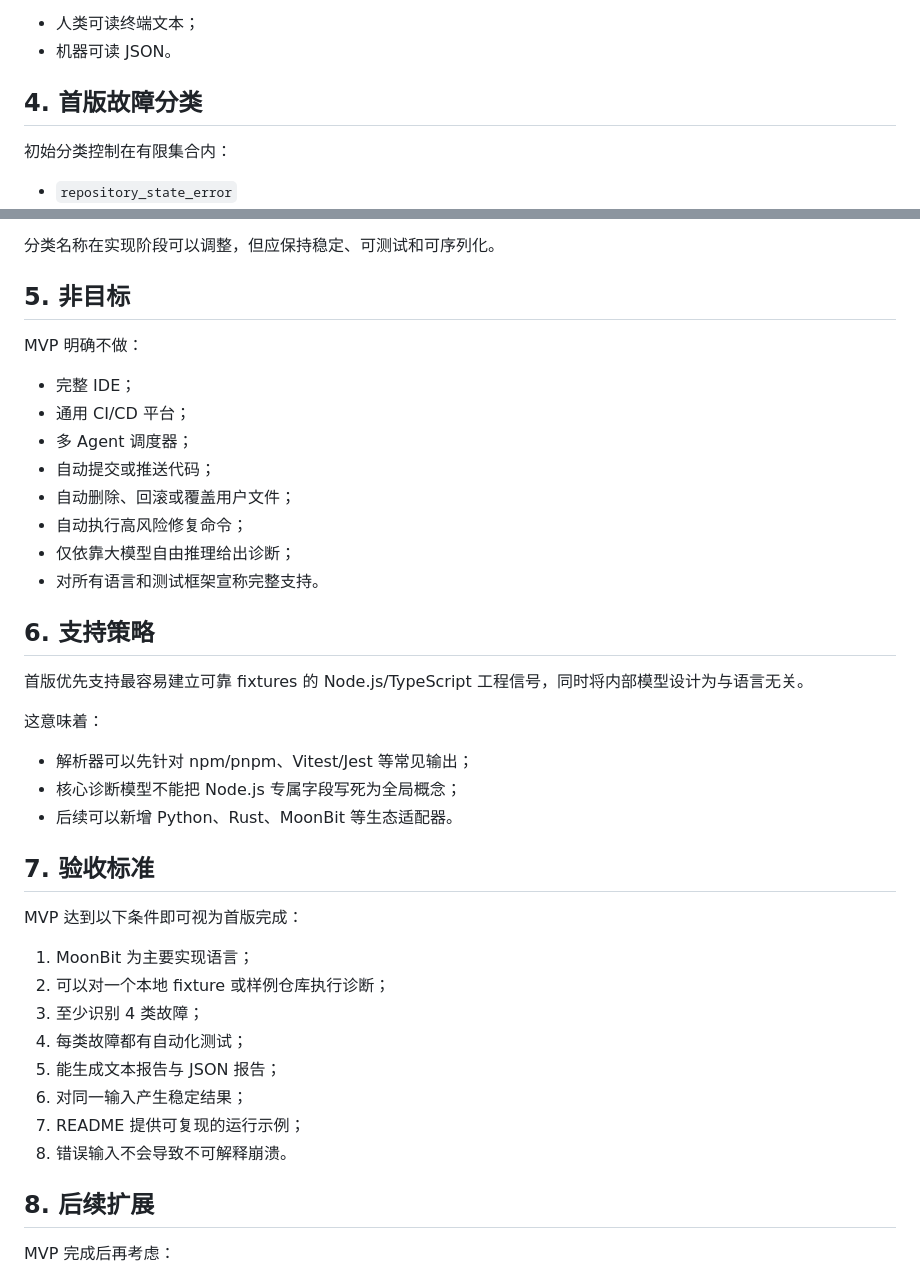
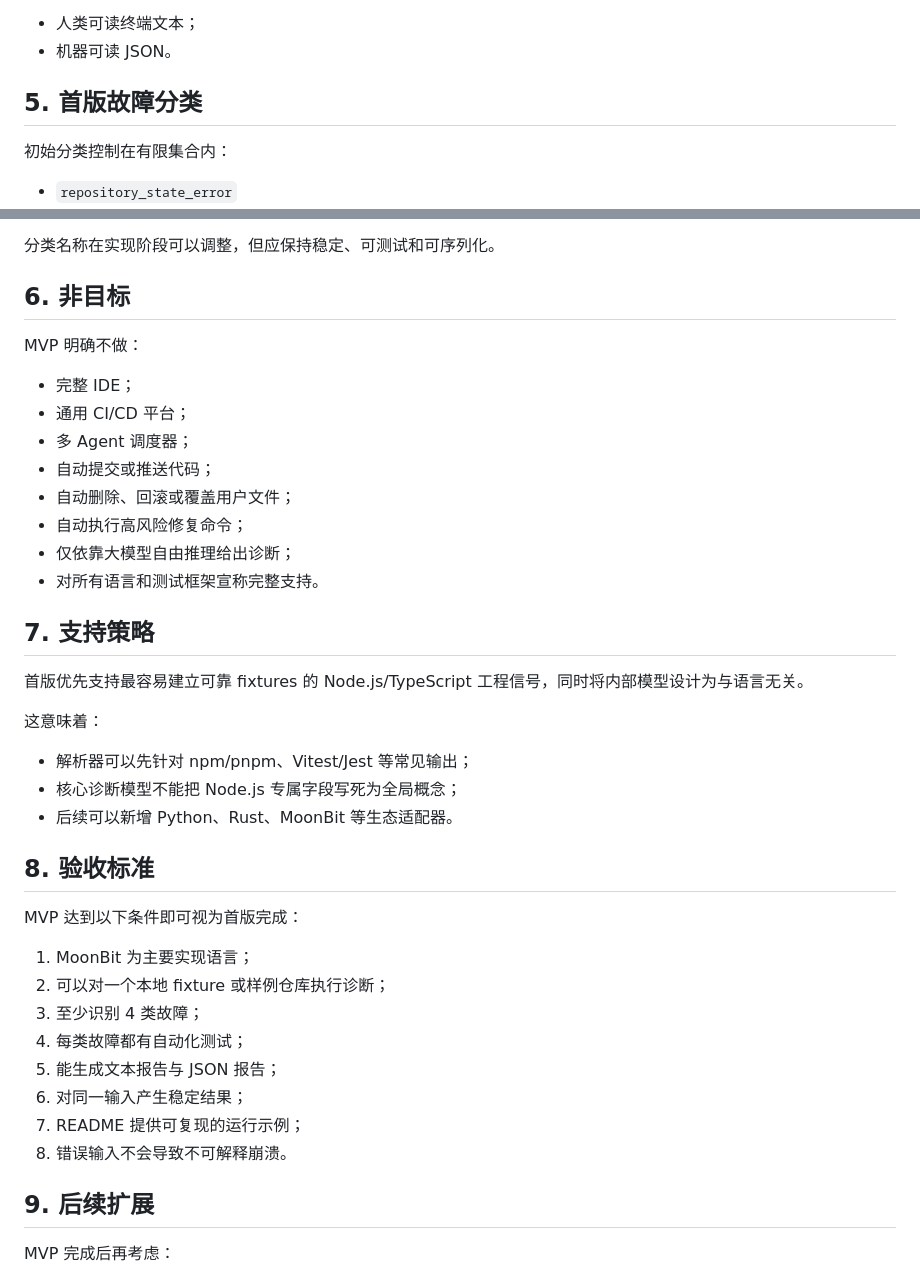
Before and after one commit to wulisususu/agenttrace, a Markdown page: docs/PROJECT_SCOPE.md, 2 parts joined by grey strips. Rendered like a GitHub page.

```diff
--- a/docs/PROJECT_SCOPE.md
+++ b/docs/PROJECT_SCOPE.md
@@ -42,7 +90,7 @@ MVP 只处理本地工程中可明确获取的信息：
 - 人类可读终端文本；
 - 机器可读 JSON。
 
-## 4. 首版故障分类
+## 5. 首版故障分类
 
 初始分类控制在有限集合内：
 
@@ -57,7 +105,7 @@ MVP 只处理本地工程中可明确获取的信息：
 
 分类名称在实现阶段可以调整，但应保持稳定、可测试和可序列化。
 
-## 5. 非目标
+## 6. 非目标
 
 MVP 明确不做：
 
@@ -70,7 +118,7 @@ MVP 明确不做：
 - 仅依靠大模型自由推理给出诊断；
 - 对所有语言和测试框架宣称完整支持。
 
-## 6. 支持策略
+## 7. 支持策略
 
 首版优先支持最容易建立可靠 fixtures 的 Node.js/TypeScript 工程信号，同时将内部模型设计为与语言无关。
 
@@ -80,7 +128,7 @@ MVP 明确不做：
 - 核心诊断模型不能把 Node.js 专属字段写死为全局概念；
 - 后续可以新增 Python、Rust、MoonBit 等生态适配器。
 
-## 7. 验收标准
+## 8. 验收标准
 
 MVP 达到以下条件即可视为首版完成：
 
@@ -93,7 +141,7 @@ MVP 达到以下条件即可视为首版完成：
 7. README 提供可复现的运行示例；
 8. 错误输入不会导致不可解释崩溃。
 
-## 8. 后续扩展
+## 9. 后续扩展
 
 MVP 完成后再考虑：
 
```
Also changed, not shown: other parts of docs/PROJECT_SCOPE.md (+51 -3 lines).
